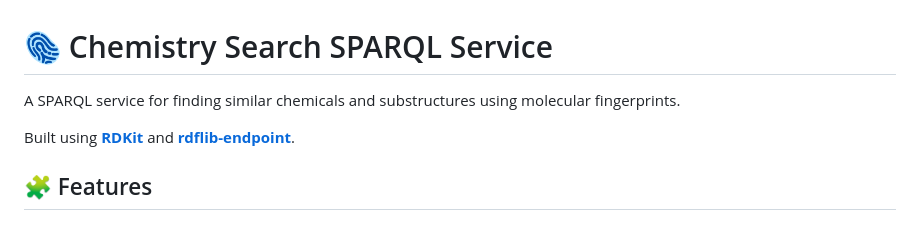
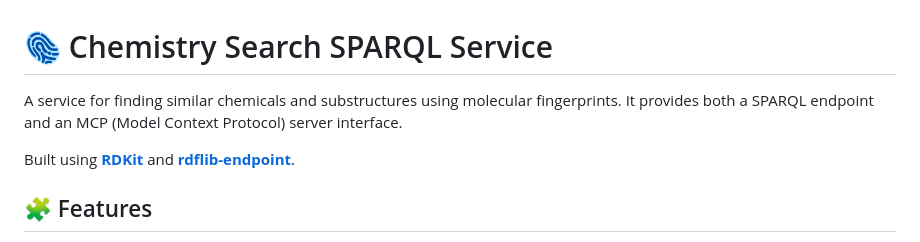
Before and after one commit to sib-swiss/mol-search-sparql-service, a Markdown page: README.md, the part around the change. Drawn GitHub-style.

```diff
--- a/README.md
+++ b/README.md
@@ -1,6 +1,6 @@
 # 🫆 Chemistry Search SPARQL Service
 
-A SPARQL service for finding similar chemicals and substructures using molecular fingerprints.
+A service for finding similar chemicals and substructures using molecular fingerprints. It provides both a SPARQL endpoint and an MCP (Model Context Protocol) server interface.
 
 Built using [**RDKit**](https://www.rdkit.org/) and [**rdflib-endpoint**](https://github.com/vemonet/rdflib-endpoint).
 
```
